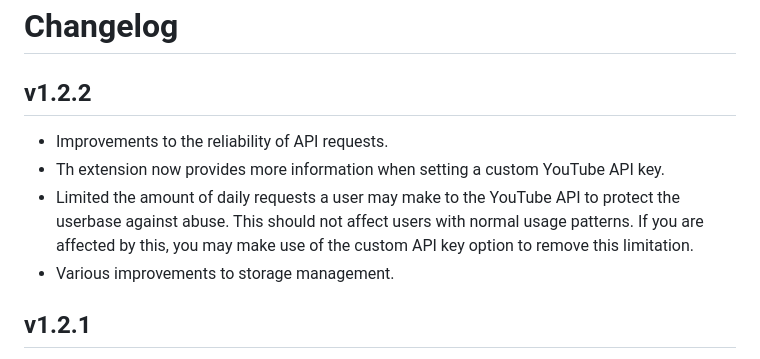
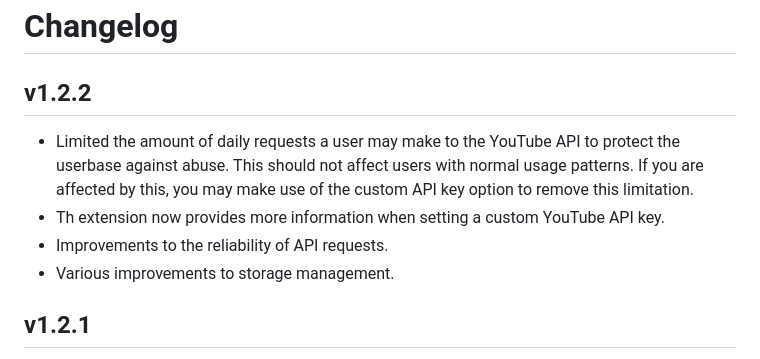
Before and after one commit to NikkelM/Random-YouTube-Video, a Markdown page: CHANGELOG.md, the part around the change. Drawn GitHub-style.

Commit message:
Reordered items

```diff
--- a/CHANGELOG.md
+++ b/CHANGELOG.md
@@ -3,9 +3,9 @@
 ## v1.2.2
 
 <!--Releasenotes start-->
+- Limited the amount of daily requests a user may make to the YouTube API to protect the userbase against abuse. This should not affect users with normal usage patterns. If you are affected by this, you may make use of the custom API key option to remove this limitation.
+- Th extension now provides more information when setting a custom YouTube API key.
 - Improvements to the reliability of API requests.
-- Th extension now provides more information when setting a custom YouTube API key.
-- Limited the amount of daily requests a user may make to the YouTube API to protect the userbase against abuse. This should not affect users with normal usage patterns. If you are affected by this, you may make use of the custom API key option to remove this limitation.
 - Various improvements to storage management.
 <!--Releasenotes end-->
 
```
